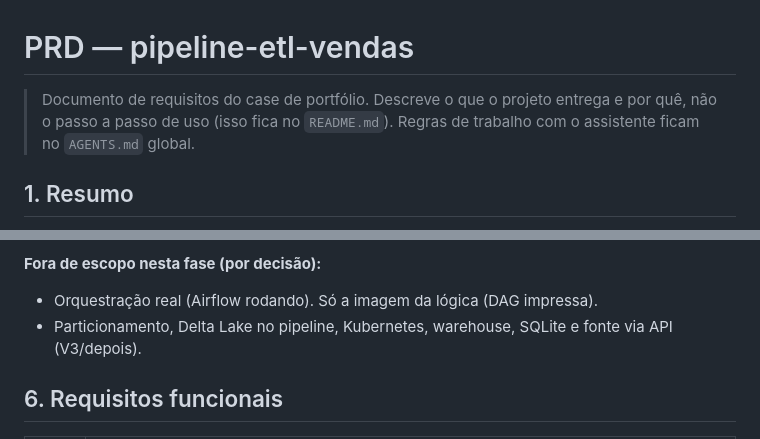
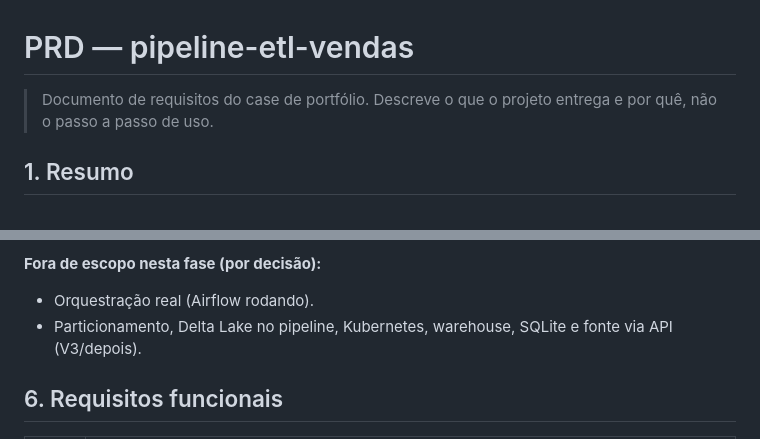
Before and after one commit to renatoapdl/pipeline-etl-vendas, a Markdown page: PRD.md, 2 parts joined by grey strips. Rendered like a GitHub page.

Commit message:
ajusta escopo do PRD

```diff
--- a/PRD.md
+++ b/PRD.md
@@ -1,6 +1,6 @@
 # PRD — pipeline-etl-vendas
 
-> Documento de requisitos do case de portfólio. Descreve o que o projeto entrega e por quê, não o passo a passo de uso (isso fica no `README.md`). Regras de trabalho com o assistente ficam no `AGENTS.md` global.
+> Documento de requisitos do case de portfólio. Descreve o que o projeto entrega e por quê, não o passo a passo de uso.
 
 ## 1. Resumo
 
@@ -45,7 +45,7 @@ Quem avalia o portfólio (recrutador técnico / time de dados), que clona o repo
 
 **Fora de escopo nesta fase (por decisão):**
 
-- Orquestração real (Airflow rodando). Só a imagem da lógica (DAG impressa).
+- Orquestração real (Airflow rodando).
 - Particionamento, Delta Lake no pipeline, Kubernetes, warehouse, SQLite e fonte via API (V3/depois).
 
 ## 6. Requisitos funcionais
```
